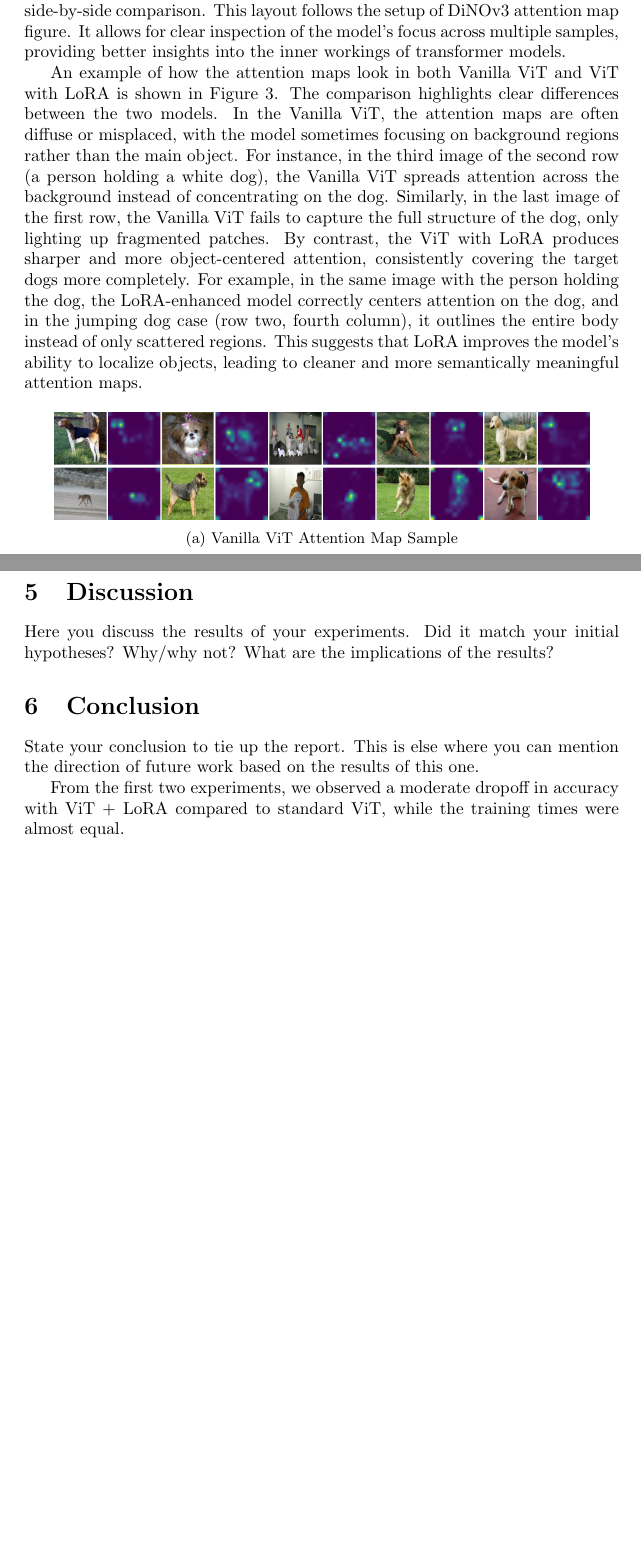
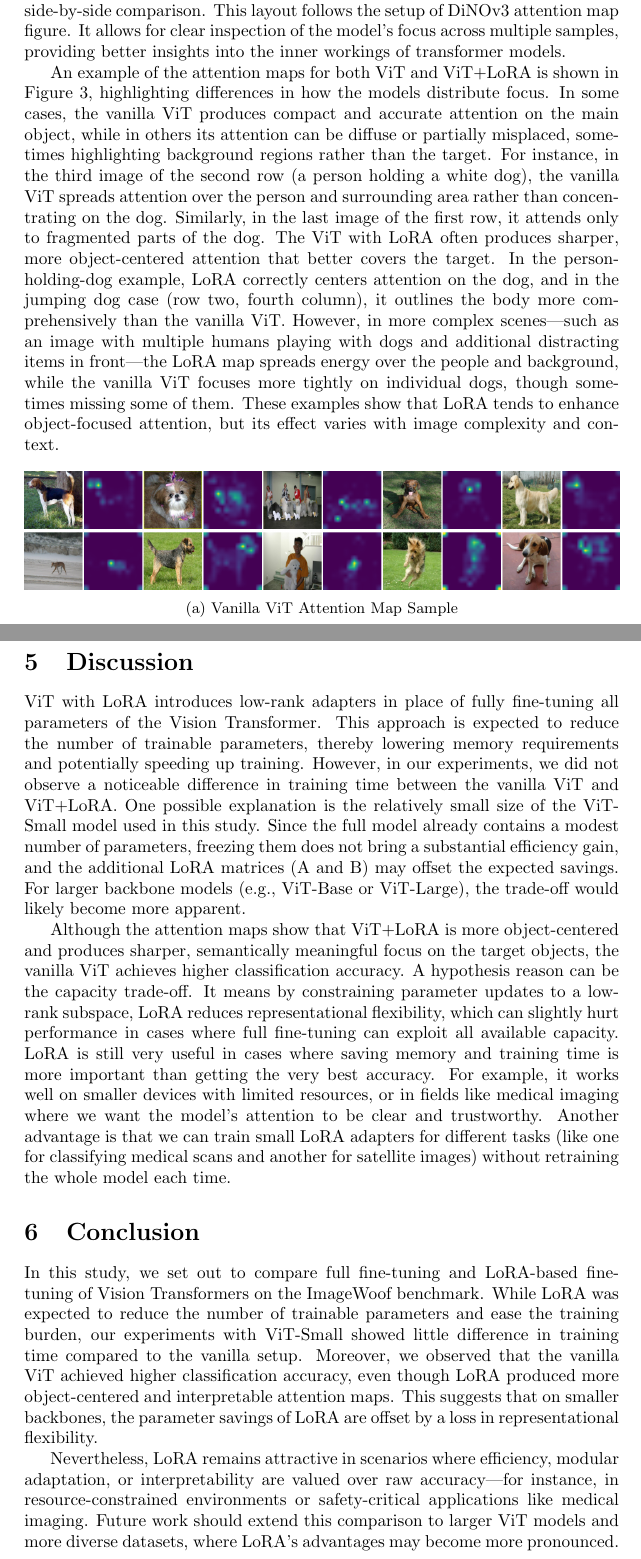
Before and after one commit to tranchau989/in9310-g03-p1, a LaTeX paper (report.tex): two parts of pages 6 and 7 of 8, joined at a grey line, cut so that both start at the same text, the shorter picture padded with empty space. Compiled offline with pdfLaTeX.

Commit message:
Final v1

```diff
--- a/report.tex
+++ b/report.tex
@@ -116,12 +114,12 @@ The \texttt{attention\_forward\_wrapper} function overrides the forward pass of
 
 To extract meaningful visualizations, the attention of the CLS token over all image patches is selected and averaged across all attention heads. This patch-level attention is reshaped into a square grid corresponding to the patch layout, upsampled to match the original image size, and normalized to a [0, 1] range. The resulting heatmap can then be visualized using helper functions. The \texttt{show\_attention\_grid} arranges multiple images and their corresponding attention maps in a grid, displaying each image alongside its attention map for side-by-side comparison. This layout follows the setup of DiNOv3 attention map figure. It allows for clear inspection of the model's focus across multiple samples, providing better insights into the inner workings of transformer models.
 
-An example of how the attention maps look in both Vanilla ViT and ViT with LoRA is shown in Figure~\ref{fig:attentionmaps}. The comparison highlights clear differences between the two models. In the Vanilla ViT, the attention maps are often diffuse or misplaced, with the model sometimes focusing on background regions rather than the main object. For instance, in the third image of the second row (a person holding a white dog), the Vanilla ViT spreads attention across the background instead of concentrating on the dog. Similarly, in the last image of the first row, the Vanilla ViT fails to capture the full structure of the dog, only lighting up fragmented patches. By contrast, the ViT with LoRA produces sharper and more object-centered attention, consistently covering the target dogs more completely. For example, in the same image with the person holding the dog, the LoRA-enhanced model correctly centers attention on the dog, and in the jumping dog case (row two, fourth column), it outlines the entire body instead of only scattered regions. This suggests that LoRA improves the model’s ability to localize objects, leading to cleaner and more semantically meaningful attention maps.
+An example of the attention maps for both ViT and ViT+LoRA is shown in Figure~\ref{fig:attentionmaps}, highlighting differences in how the models distribute focus. In some cases, the vanilla ViT produces compact and accurate attention on the main object, while in others its attention can be diffuse or partially misplaced, sometimes highlighting background regions rather than the target. For instance, in the third image of the second row (a person holding a white dog), the vanilla ViT spreads attention over the person and surrounding area rather than concentrating on the dog. Similarly, in the last image of the first row, it attends only to fragmented parts of the dog. The ViT with LoRA often produces sharper, more object-centered attention that better covers the target. In the person-holding-dog example, LoRA correctly centers attention on the dog, and in the jumping dog case (row two, fourth column), it outlines the body more comprehensively than the vanilla ViT. However, in more complex scenes—such as an image with multiple humans playing with dogs and additional distracting items in front—the LoRA map spreads energy over the people and background, while the vanilla ViT focuses more tightly on individual dogs, though sometimes missing some of them. These examples show that LoRA tends to enhance object-focused attention, but its effect varies with image complexity and context.
 
 \begin{figure}[htbp]
     \centering
     % Top subplot
-    \begin{subfigure}[b]{0.9\textwidth}
+    \begin{subfigure}[b]{1\textwidth}
         \centering
         \includegraphics[width=\textwidth]{images/grid_attention_vit.png} % replace with your image
         \caption{Vanilla ViT Attention Map Sample}
@@ -143,12 +141,14 @@ An example of how the attention maps look in both Vanilla ViT and ViT with LoRA
 \end{figure}
 
 \section{Discussion}
-Here you discuss the results of your experiments. Did it match your initial hypotheses? Why/why not? What are the implications of the results?
+ViT with LoRA introduces low-rank adapters in place of fully fine-tuning all parameters of the Vision Transformer. This approach is expected to reduce the number of trainable parameters, thereby lowering memory requirements and potentially speeding up training. However, in our experiments, we did not observe a noticeable difference in training time between the vanilla ViT and ViT+LoRA. One possible explanation is the relatively small size of the ViT-Small model used in this study. Since the full model already contains a modest number of parameters, freezing them does not bring a substantial efficiency gain, and the additional LoRA matrices (A and B) may offset the expected savings. For larger backbone models (e.g., ViT-Base or ViT-Large), the trade-off would likely become more apparent.
+
+Although the attention maps show that ViT+LoRA is more object-centered and produces sharper, semantically meaningful focus on the target objects, the vanilla ViT achieves higher classification accuracy. A hypothesis reason can be the capacity trade-off. It means by constraining parameter updates to a low-rank subspace, LoRA reduces representational flexibility, which can slightly hurt performance in cases where full fine-tuning can exploit all available capacity. LoRA is still very useful in cases where saving memory and training time is more important than getting the very best accuracy. For example, it works well on smaller devices with limited resources, or in fields like medical imaging where we want the model’s attention to be clear and trustworthy. Another advantage is that we can train small LoRA adapters for different tasks (like one for classifying medical scans and another for satellite images) without retraining the whole model each time.
 
 \section{Conclusion}
-State your conclusion to tie up the report. This is else where you can mention the direction of future work based on the results of this one.
+In this study, we set out to compare full fine-tuning and LoRA-based fine-tuning of Vision Transformers on the ImageWoof benchmark. While LoRA was expected to reduce the number of trainable parameters and ease the training burden, our experiments with ViT-Small showed little difference in training time compared to the vanilla setup. Moreover, we observed that the vanilla ViT achieved higher classification accuracy, even though LoRA produced more object-centered and interpretable attention maps. This suggests that on smaller backbones, the parameter savings of LoRA are offset by a loss in representational flexibility.
 
-From the first two experiments, we observed a moderate dropoff in accuracy with ViT + LoRA compared to standard ViT, while the training times were almost equal.
+Nevertheless, LoRA remains attractive in scenarios where efficiency, modular adaptation, or interpretability are valued over raw accuracy—for instance, in resource-constrained environments or safety-critical applications like medical imaging. Future work should extend this comparison to larger ViT models and more diverse datasets, where LoRA’s advantages may become more pronounced.
 
 \section{Group Contributions}
 
```
Also changed, not shown: report.tex (22 more changed lines).
